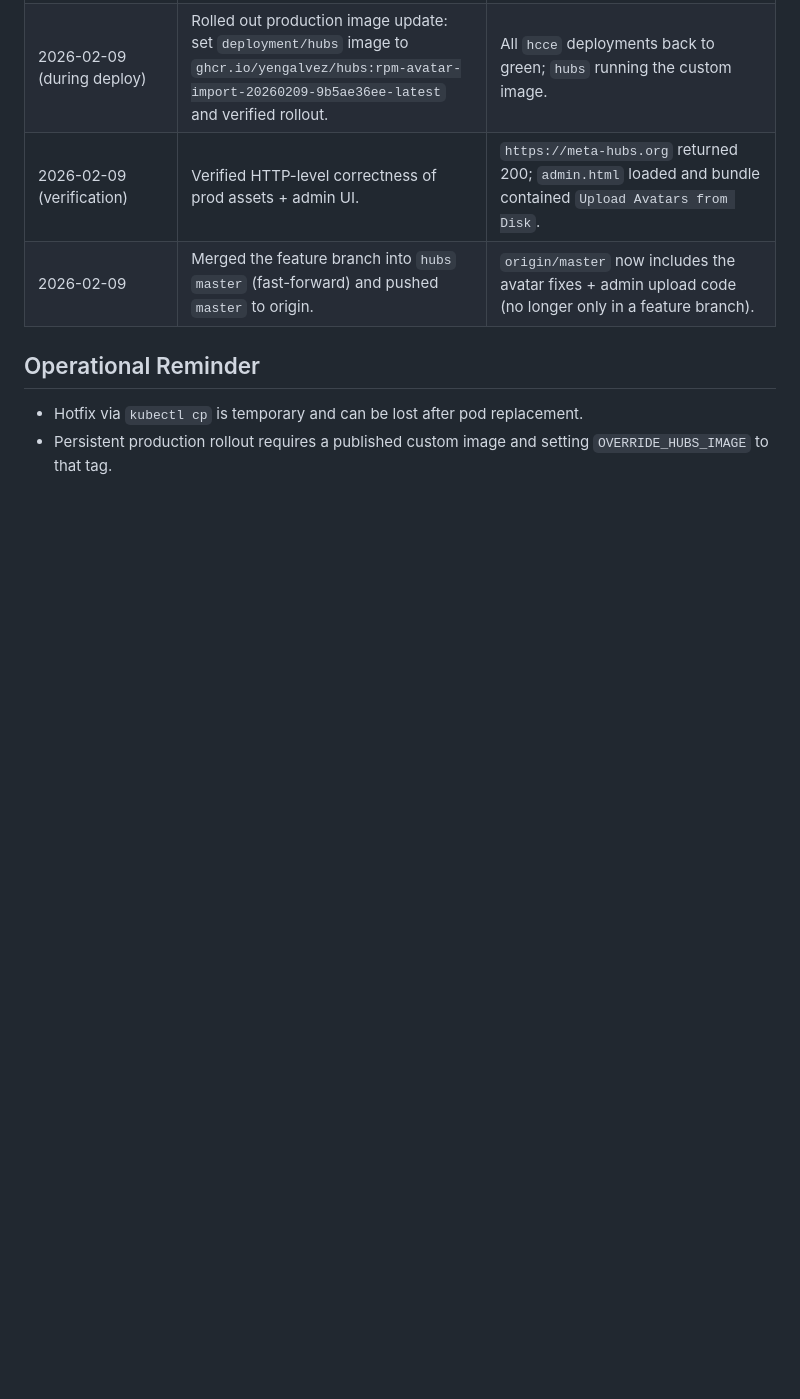
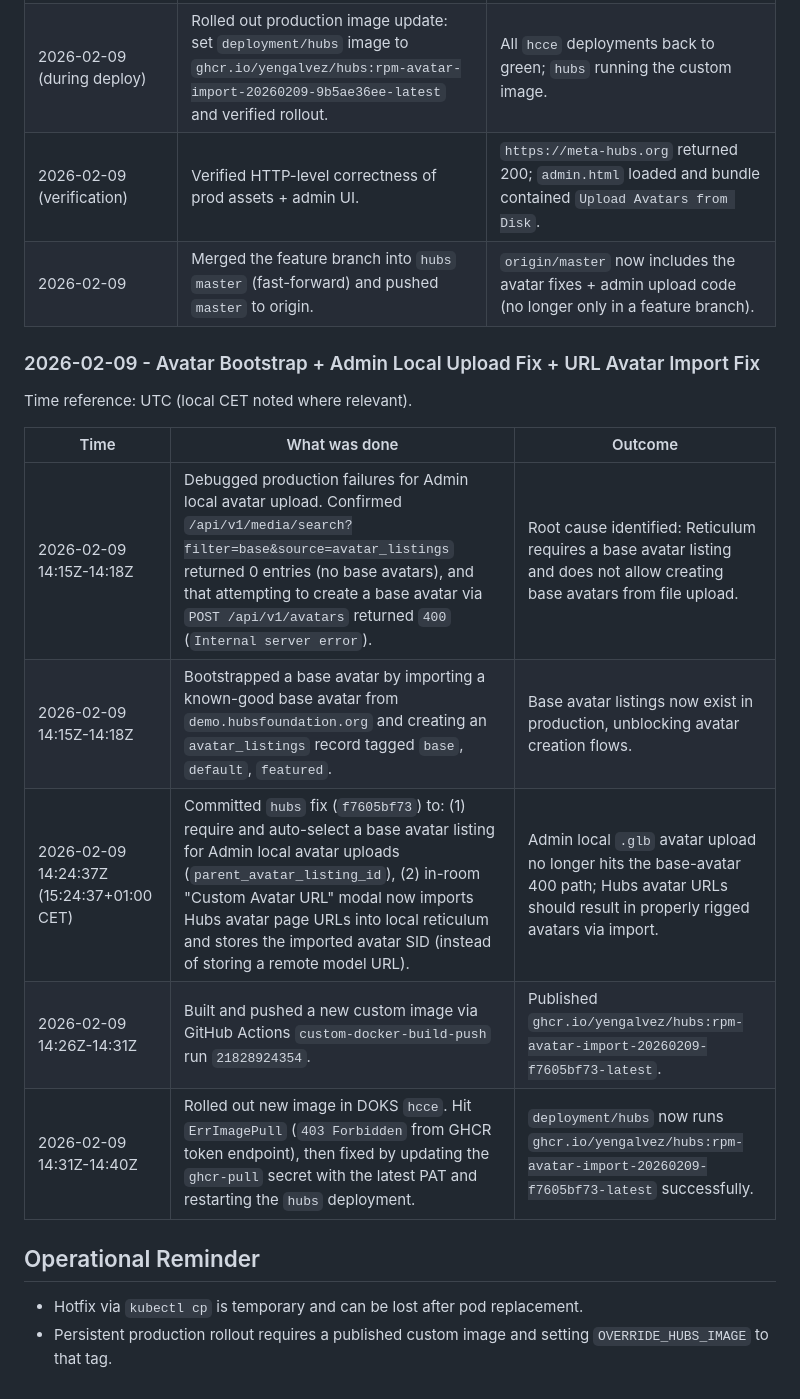
Before and after one commit to yengalvez/meta-hubs, a Markdown page: AGENTS.md, the part around the change. Drawn GitHub-style; blank space fills up the shorter version.

```diff
--- a/AGENTS.md
+++ b/AGENTS.md
@@ -38,6 +38,18 @@ Time reference: UTC (local CET noted where relevant).
 | 2026-02-09 (verification) | Verified HTTP-level correctness of prod assets + admin UI. | `https://meta-hubs.org` returned 200; `admin.html` loaded and bundle contained `Upload Avatars from Disk`. |
 | 2026-02-09 | Merged the feature branch into `hubs` `master` (fast-forward) and pushed `master` to origin. | `origin/master` now includes the avatar fixes + admin upload code (no longer only in a feature branch). |
 
+### 2026-02-09 - Avatar Bootstrap + Admin Local Upload Fix + URL Avatar Import Fix
+
+Time reference: UTC (local CET noted where relevant).
+
+| Time | What was done | Outcome |
+|------|----------------|---------|
+| 2026-02-09 14:15Z-14:18Z | Debugged production failures for Admin local avatar upload. Confirmed `/api/v1/media/search?filter=base&source=avatar_listings` returned 0 entries (no base avatars), and that attempting to create a base avatar via `POST /api/v1/avatars` returned `400` (`Internal server error`). | Root cause identified: Reticulum requires a base avatar listing and does not allow creating base avatars from file upload. |
+| 2026-02-09 14:15Z-14:18Z | Bootstrapped a base avatar by importing a known-good base avatar from `demo.hubsfoundation.org` and creating an `avatar_listings` record tagged `base`, `default`, `featured`. | Base avatar listings now exist in production, unblocking avatar creation flows. |
+| 2026-02-09 14:24:37Z (15:24:37+01:00 CET) | Committed `hubs` fix (`f7605bf73`) to: (1) require and auto-select a base avatar listing for Admin local avatar uploads (`parent_avatar_listing_id`), (2) in-room "Custom Avatar URL" modal now imports Hubs avatar page URLs into local reticulum and stores the imported avatar SID (instead of storing a remote model URL). | Admin local `.glb` avatar upload no longer hits the base-avatar 400 path; Hubs avatar URLs should result in properly rigged avatars via import. |
+| 2026-02-09 14:26Z-14:31Z | Built and pushed a new custom image via GitHub Actions `custom-docker-build-push` run `21828924354`. | Published `ghcr.io/yengalvez/hubs:rpm-avatar-import-20260209-f7605bf73-latest`. |
+| 2026-02-09 14:31Z-14:40Z | Rolled out new image in DOKS `hcce`. Hit `ErrImagePull` (`403 Forbidden` from GHCR token endpoint), then fixed by updating the `ghcr-pull` secret with the latest PAT and restarting the `hubs` deployment. | `deployment/hubs` now runs `ghcr.io/yengalvez/hubs:rpm-avatar-import-20260209-f7605bf73-latest` successfully. |
+
 ## Operational Reminder
 
 - Hotfix via `kubectl cp` is temporary and can be lost after pod replacement.
```
Also changed, not shown: deployment/README.md (+40 -0 lines), docs/session-changelog.md (+12 -0 lines).
